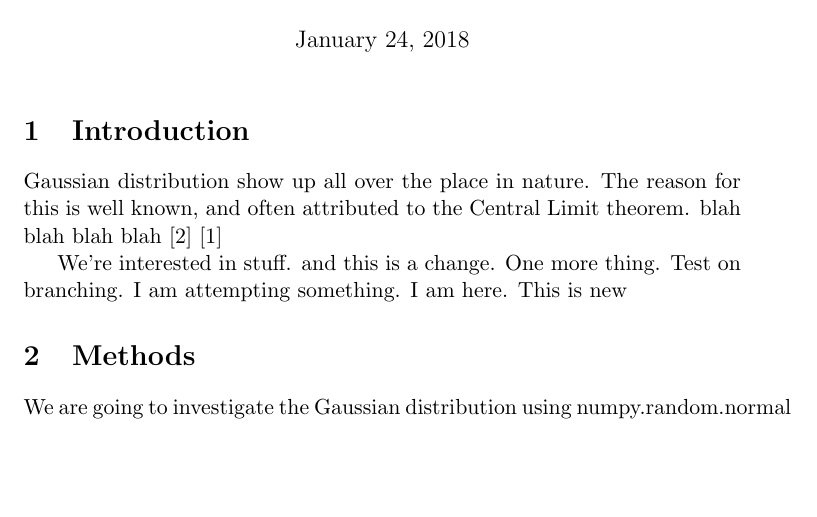
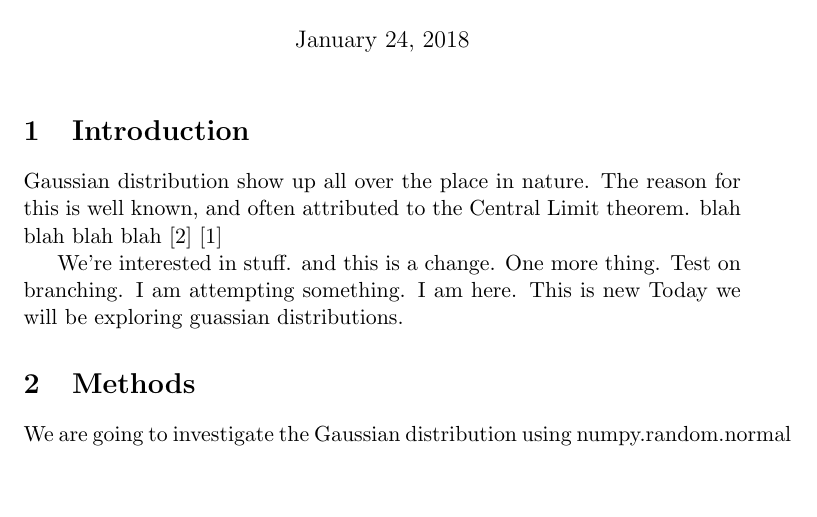
Before and after one commit to NE204-Fall2018/christopher-brand-lab0, a LaTeX document (report.tex, which reads text/introduction.tex): part of page 1 of 2, cut so that both start at the same text. Compiled offline with pdfLaTeX.

Commit message:
Adding a Gaussian comment

```diff
--- a/text/introduction.tex
+++ b/text/introduction.tex
@@ -5,3 +5,4 @@ and often attributed to the Central Limit theorem. blah blah blah blah
 
 We're interested in stuff. and this is a change. One more thing. Test on
 branching. I am attempting something. I am here. This is new
+Today we will be exploring guassian distributions.
```
